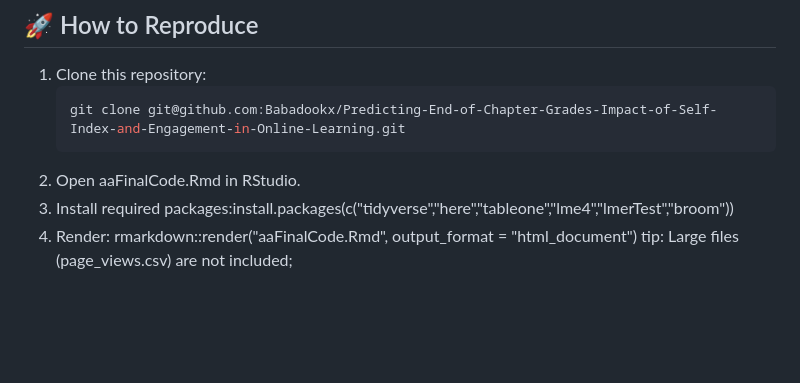
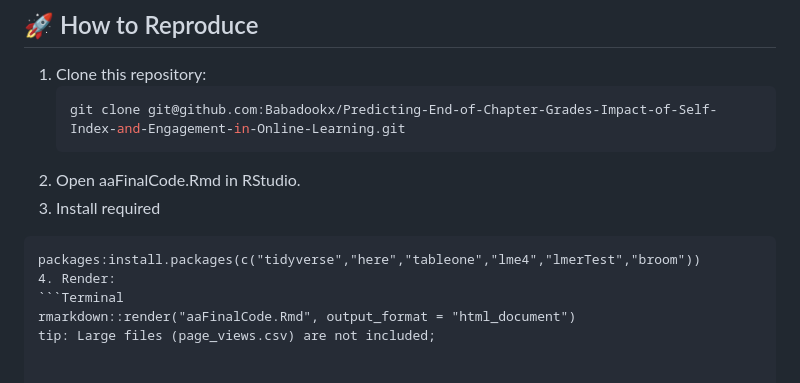
Before and after one commit to Babadookx/Predicting-End-of-Chapter-Grades-Impact-of-Self-Index-and-Engagement-in-Online-Learning, a Markdown page: README.md, the part around the change. GitHub-like rendering; blank space fills up the shorter version.

````diff
--- a/README.md
+++ b/README.md
@@ -63,6 +63,10 @@ Waiver_EOC
    ```bash
    git clone git@github.com:Babadookx/Predicting-End-of-Chapter-Grades-Impact-of-Self-Index-and-Engagement-in-Online-Learning.git
 2. Open aaFinalCode.Rmd in RStudio.
-3. Install required packages:install.packages(c("tidyverse","here","tableone","lme4","lmerTest","broom"))
-4. Render: rmarkdown::render("aaFinalCode.Rmd", output_format = "html_document")
+3. Install required
+```Terminal
+packages:install.packages(c("tidyverse","here","tableone","lme4","lmerTest","broom"))
+4. Render:
+```Terminal
+rmarkdown::render("aaFinalCode.Rmd", output_format = "html_document")
 tip: Large files (page_views.csv) are not included;
````
